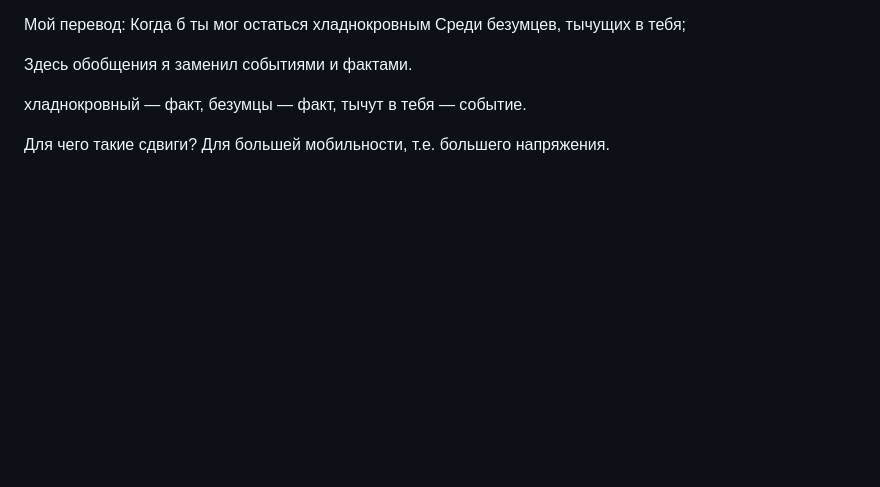
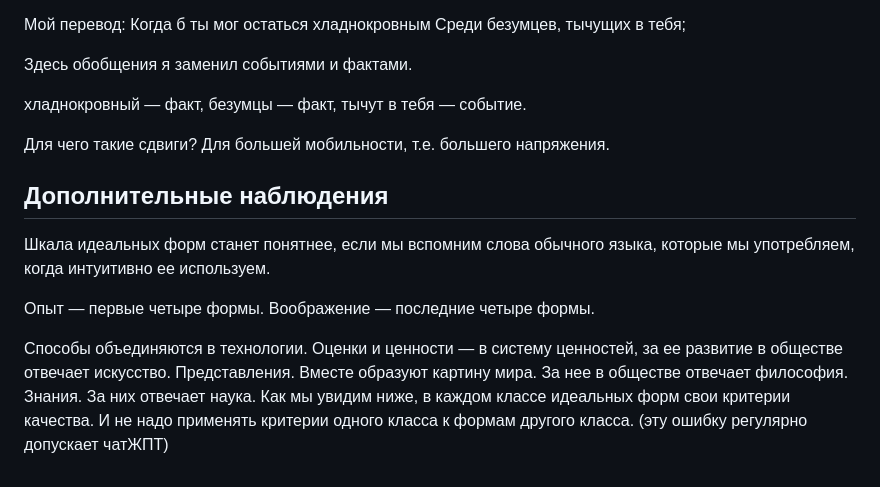
Before and after one commit to jfeldman777/open, a Markdown page: 10. Идеальные формы.md, the part around the change. Rendered like a GitHub page; blank space fills up the shorter version.

Commit message:
Add extra observations to chapter 10 and fix spelling.
Co-authored-by: Cursor <cursoragent@cursor.com>

```diff
--- a/10. Идеальные формы.md
+++ b/10. Идеальные формы.md
@@ -59,3 +59,16 @@ Are losing theirs and blaming it on you;
 тычут в тебя — событие.
 
 Для чего такие сдвиги? Для большей мобильности, т.е. большего напряжения.
+
+## Дополнительные наблюдения
+
+Шкала идеальных форм станет понятнее, если мы вспомним слова обычного языка, которые мы употребляем, когда интуитивно ее используем.
+
+Опыт — первые четыре формы.
+Воображение — последние четыре формы.
+
+Способы объединяются в технологии.
+Оценки и ценности — в систему ценностей, за ее развитие в обществе отвечает искусство.
+Представления. Вместе образуют картину мира. За нее в обществе отвечает философия.
+Знания. За них отвечает наука.
+Как мы увидим ниже, в каждом классе идеальных форм свои критерии качества. И не надо применять критерии одного класса к формам другого класса. (эту ошибку регулярно допускает чатЖПТ)
```
